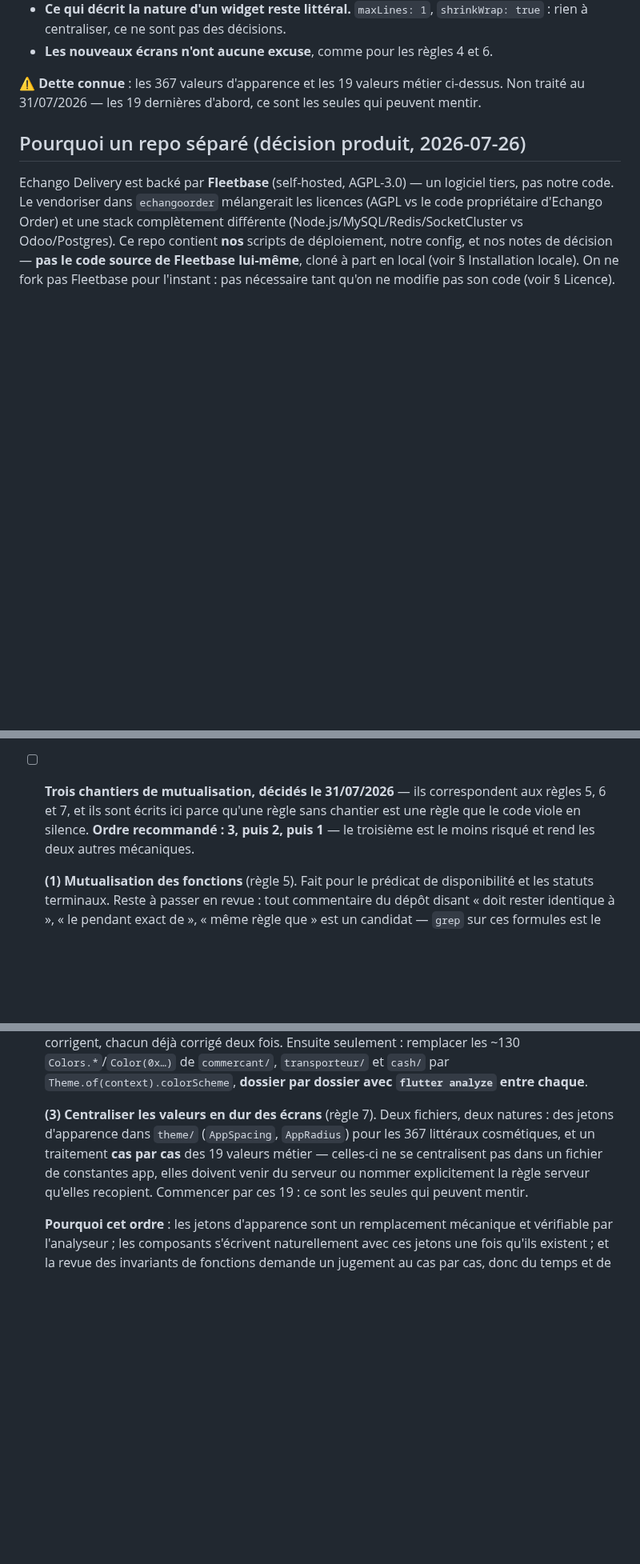
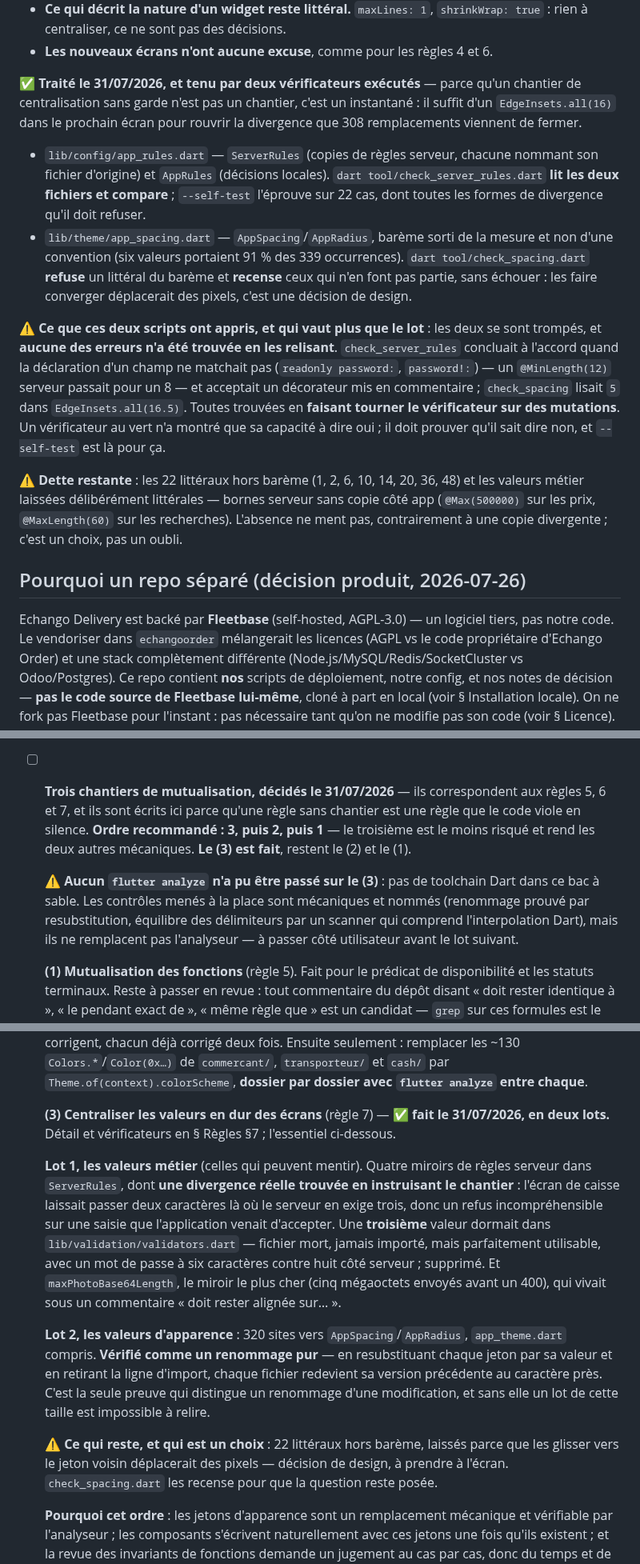
Before and after one commit to ecolealgerienne-ui/echango-delivery, a Markdown page: CLAUDE.md, 3 parts joined by grey strips. Shown at 80% size. Rendered like a GitHub page; blank space fills up the shorter version.

Commit message:
Consigner le chantier des valeurs et ce que ses vérificateurs ont appris
La règle 7 décrivait le chantier sans nommer les mécanismes qui la tiennent :
`check_server_rules.dart` n'apparaissait nulle part dans ce fichier, alors
que la règle 4 cite son équivalent pour les codes d'erreur.

Le point qui vaut plus que le lot est consigné avec lui : les deux
vérificateurs se sont trompés, et aucune de leurs erreurs n'a été trouvée en
les relisant — toutes en les faisant tourner sur des mutations.

```diff
--- a/CLAUDE.md
+++ b/CLAUDE.md
@@ -135,7 +135,14 @@ Le critère n'est pas « est-ce un littéral » — `maxLines: 1` décrit la nat
 - **Ce qui décrit la nature d'un widget reste littéral.** `maxLines: 1`, `shrinkWrap: true` : rien à centraliser, ce ne sont pas des décisions.
 - **Les nouveaux écrans n'ont aucune excuse**, comme pour les règles 4 et 6.
 
-⚠️ **Dette connue** : les 367 valeurs d'apparence et les 19 valeurs métier ci-dessus. Non traité au 31/07/2026 — les 19 dernières d'abord, ce sont les seules qui peuvent mentir.
+✅ **Traité le 31/07/2026, et tenu par deux vérificateurs exécutés** — parce qu'un chantier de centralisation sans garde n'est pas un chantier, c'est un instantané : il suffit d'un `EdgeInsets.all(16)` dans le prochain écran pour rouvrir la divergence que 308 remplacements viennent de fermer.
+
+- `lib/config/app_rules.dart` — `ServerRules` (copies de règles serveur, chacune nommant son fichier d'origine) et `AppRules` (décisions locales). `dart tool/check_server_rules.dart` **lit les deux fichiers et compare** ; `--self-test` l'éprouve sur 22 cas, dont toutes les formes de divergence qu'il doit refuser.
+- `lib/theme/app_spacing.dart` — `AppSpacing`/`AppRadius`, barème sorti de la mesure et non d'une convention (six valeurs portaient 91 % des 339 occurrences). `dart tool/check_spacing.dart` **refuse** un littéral du barème et **recense** ceux qui n'en font pas partie, sans échouer : les faire converger déplacerait des pixels, c'est une décision de design.
+
+⚠️ **Ce que ces deux scripts ont appris, et qui vaut plus que le lot** : les deux se sont trompés, et **aucune des erreurs n'a été trouvée en les relisant**. `check_server_rules` concluait à l'accord quand la déclaration d'un champ ne matchait pas (`readonly password:`, `password!:`) — un `@MinLength(12)` serveur passait pour un 8 — et acceptait un décorateur mis en commentaire ; `check_spacing` lisait `5` dans `EdgeInsets.all(16.5)`. Toutes trouvées en **faisant tourner le vérificateur sur des mutations**. Un vérificateur au vert n'a montré que sa capacité à dire oui ; il doit prouver qu'il sait dire non, et `--self-test` est là pour ça.
+
+⚠️ **Dette restante** : les 22 littéraux hors barème (1, 2, 6, 10, 14, 20, 36, 48) et les valeurs métier laissées délibérément littérales — bornes serveur sans copie côté app (`@Max(500000)` sur les prix, `@MaxLength(60)` sur les recherches). L'absence ne ment pas, contrairement à une copie divergente ; c'est un choix, pas un oubli.
 
 ## Pourquoi un repo séparé (décision produit, 2026-07-26)
 
@@ -336,13 +343,21 @@ Voir le plan d'action détaillé et priorisé dans `docs/specs_echango_delivery.
 
   ⚠️ **Prérequis** : `npm run prisma:migrate` puis `prisma generate`, et `COD_DEBT_CEILING_PER_PERSON` (documenté dans `.env.example`). **Non éprouvé** : rien de ce lot n'a tourné en réel — ni la recherche, ni l'acceptation, ni les deux plafonds, ni la sortie. **Non vérifié** : `flutter analyze`.
 
-- [ ] **Trois chantiers de mutualisation, décidés le 31/07/2026** — ils correspondent aux règles 5, 6 et 7, et ils sont écrits ici parce qu'une règle sans chantier est une règle que le code viole en silence. **Ordre recommandé : 3, puis 2, puis 1** — le troisième est le moins risqué et rend les deux autres mécaniques.
+- [ ] **Trois chantiers de mutualisation, décidés le 31/07/2026** — ils correspondent aux règles 5, 6 et 7, et ils sont écrits ici parce qu'une règle sans chantier est une règle que le code viole en silence. **Ordre recommandé : 3, puis 2, puis 1** — le troisième est le moins risqué et rend les deux autres mécaniques. **Le (3) est fait**, restent le (2) et le (1).
+
+  ⚠️ **Aucun `flutter analyze` n'a pu être passé sur le (3)** : pas de toolchain Dart dans ce bac à sable. Les contrôles menés à la place sont mécaniques et nommés (renommage prouvé par resubstitution, équilibre des délimiteurs par un scanner qui comprend l'interpolation Dart), mais ils ne remplacent pas l'analyseur — à passer côté utilisateur avant le lot suivant.
 
   **(1) Mutualisation des fonctions** (règle 5). Fait pour le prédicat de disponibilité et les statuts terminaux. Reste à passer en revue : tout commentaire du dépôt disant « doit rester identique à », « le pendant exact de », « même règle que » est un candidat — `grep` sur ces formules est le point de départ, il en reste une poignée. Pour chacun, appliquer le critère : *si l'un change, l'autre doit-il changer ?* Oui ⇒ extraire ; non ⇒ garder deux endroits et écrire pourquoi ; fusion trop coûteuse ⇒ un test qui vérifie l'invariant, jamais une phrase.
 
   **(2) Mutualisation des composants graphiques** (règle 6). Quatre motifs à extraire dans `lib/widgets/`, mesurés : bandeau d'erreur (8 occurrences, 7 fichiers), état vide avec sa consigne (13, 10), carte de section (69, 14), SnackBar (43, 13). ⚠️ **Chaque composant emporte sa règle métier** — l'état vide impose sa consigne, le bandeau d'erreur se pose au-dessus du contenu sans le remplacer. Extraire la mise en page seule reproduirait les défauts que ces règles corrigent, chacun déjà corrigé deux fois. Ensuite seulement : remplacer les ~130 `Colors.*`/`Color(0x…)` de `commercant/`, `transporteur/` et `cash/` par `Theme.of(context).colorScheme`, **dossier par dossier avec `flutter analyze` entre chaque**.
 
-  **(3) Centraliser les valeurs en dur des écrans** (règle 7). Deux fichiers, deux natures : des jetons d'apparence dans `theme/` (`AppSpacing`, `AppRadius`) pour les 367 littéraux cosmétiques, et un traitement **cas par cas** des 19 valeurs métier — celles-ci ne se centralisent pas dans un fichier de constantes app, elles doivent venir du serveur ou nommer explicitement la règle serveur qu'elles recopient. Commencer par ces 19 : ce sont les seules qui peuvent mentir.
+  **(3) Centraliser les valeurs en dur des écrans** (règle 7) — **✅ fait le 31/07/2026, en deux lots.** Détail et vérificateurs en § Règles §7 ; l'essentiel ci-dessous.
+
+  **Lot 1, les valeurs métier** (celles qui peuvent mentir). Quatre miroirs de règles serveur dans `ServerRules`, dont **une divergence réelle trouvée en instruisant le chantier** : l'écran de caisse laissait passer deux caractères là où le serveur en exige trois, donc un refus incompréhensible sur une saisie que l'application venait d'accepter. Une **troisième** valeur dormait dans `lib/validation/validators.dart` — fichier mort, jamais importé, mais parfaitement utilisable, avec un mot de passe à six caractères contre huit côté serveur ; supprimé. Et `maxPhotoBase64Length`, le miroir le plus cher (cinq mégaoctets envoyés avant un 400), qui vivait sous un commentaire « doit rester alignée sur… ».
+
+  **Lot 2, les valeurs d'apparence** : 320 sites vers `AppSpacing`/`AppRadius`, `app_theme.dart` compris. **Vérifié comme un renommage pur** — en resubstituant chaque jeton par sa valeur et en retirant la ligne d'import, chaque fichier redevient sa version précédente au caractère près. C'est la seule preuve qui distingue un renommage d'une modification, et sans elle un lot de cette taille est impossible à relire.
+
+  ⚠️ **Ce qui reste, et qui est un choix** : 22 littéraux hors barème, laissés parce que les glisser vers le jeton voisin déplacerait des pixels — décision de design, à prendre à l'écran. `check_spacing.dart` les recense pour que la question reste posée.
 
   **Pourquoi cet ordre** : les jetons d'apparence sont un remplacement mécanique et vérifiable par l'analyseur ; les composants s'écrivent naturellement avec ces jetons une fois qu'ils existent ; et la revue des invariants de fonctions demande un jugement au cas par cas, donc du temps et de l'attention, qu'il vaut mieux dépenser en dernier. ⚠️ **Aucun des trois n'est vérifiable dans ce bac à sable** (pas de toolchain Flutter) : chacun demande un `flutter analyze` et un passage à l'écran côté utilisateur, par petits lots.
 
```
